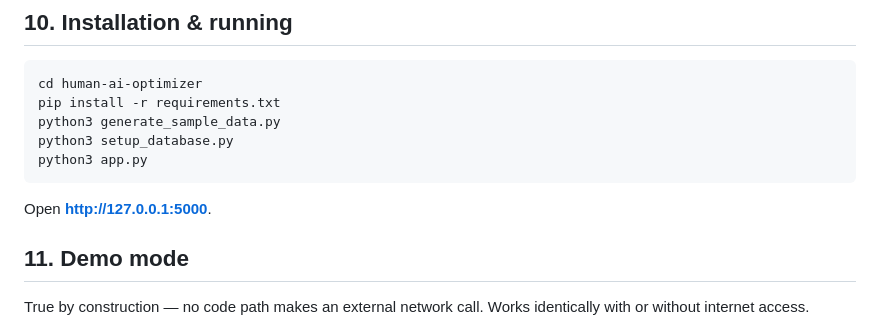
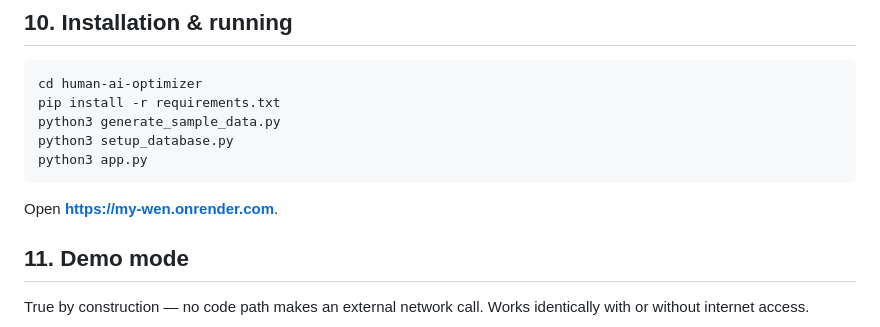
Before and after one commit to igpiyushsharma-coder/my-wen, a Markdown page: README.md, the part around the change. Rendered like a GitHub page.

Commit message:
Update local URL to production URL in README

````diff
--- a/README.md
+++ b/README.md
@@ -138,7 +138,7 @@ python3 generate_sample_data.py
 python3 setup_database.py
 python3 app.py
 ```
-Open **http://127.0.0.1:5000**.
+Open **https://my-wen.onrender.com**.
 
 ## 11. Demo mode
 
````
